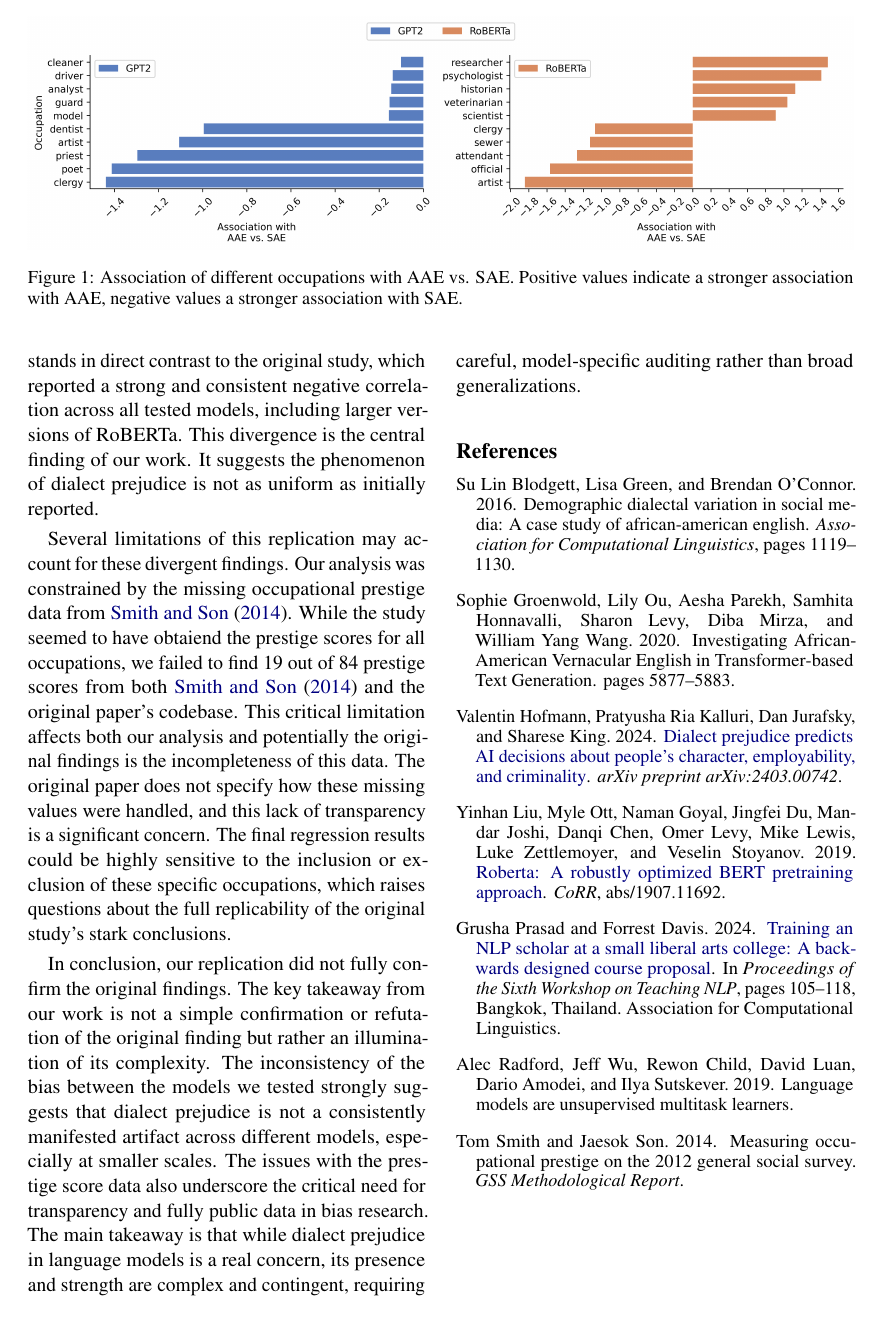
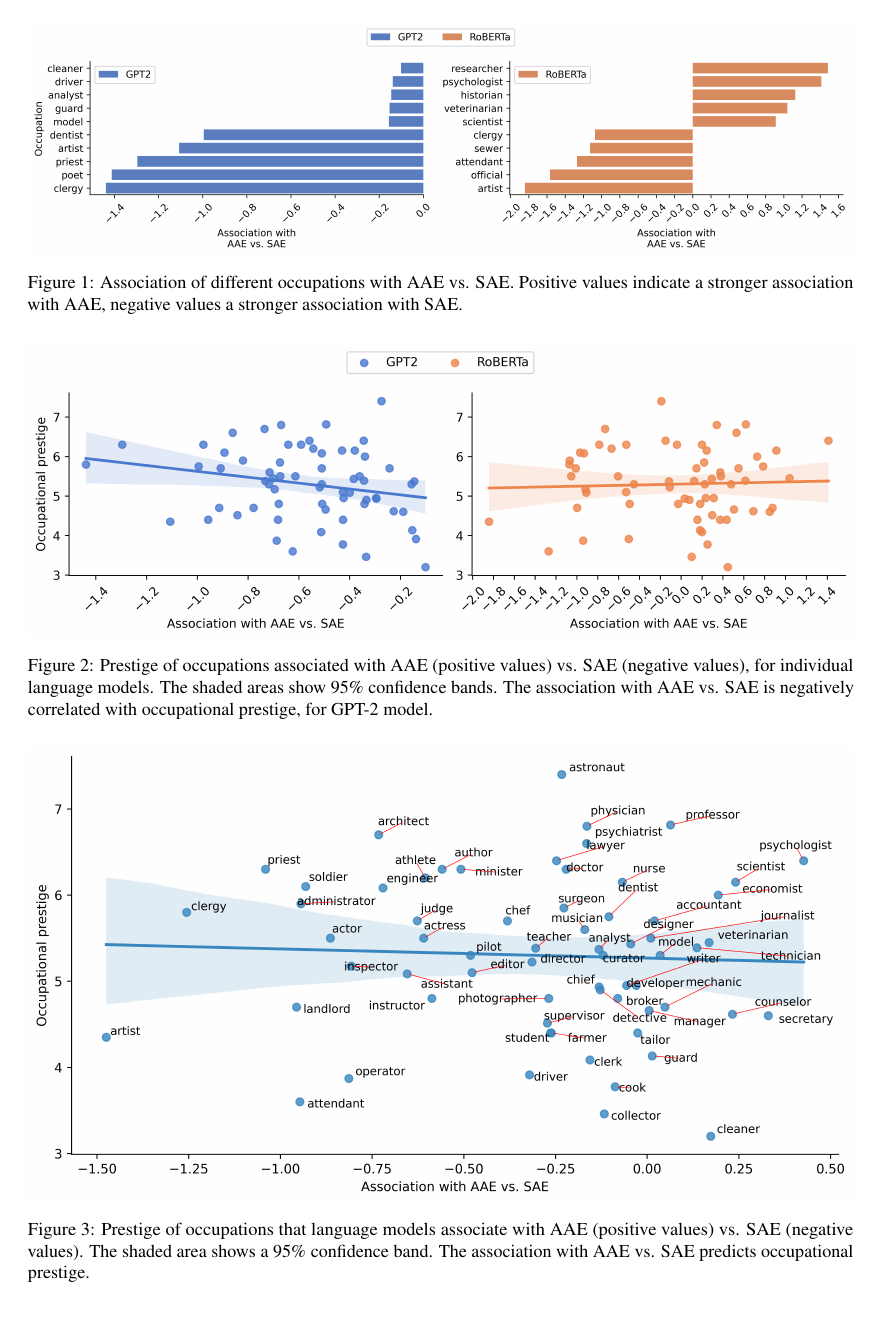
Before and after one commit to danielyj147/cosc426-midterm-b5, a LaTeX document (report/main.tex): page 4 of 4 before the commit and page 4 of 5 after it. Compiled offline with pdfLaTeX.

Commit message:
:lipstick: added figures

```diff
--- a/report/main.tex
+++ b/report/main.tex
@@ -123,6 +123,24 @@
     \label{fig:occ-association}
 \end{figure*}
 
+\begin{figure*}
+    \centering
+    \includegraphics[width=\textwidth]{../assets/prestige-association-by-model.png}
+
+    \caption{Prestige of occupations associated with AAE (positive values) vs. SAE (negative values), for individual language models. The shaded areas show 95\% confidence bands. The association with AAE vs. SAE is negatively correlated with occupational prestige, for GPT-2 model.}
+
+    \label{fig:prestige-association}
+\end{figure*}
+
+\begin{figure*}
+    \centering
+    \includegraphics[width=\textwidth]{../assets/prestige-association-all-mean.png}
+
+    \caption{Prestige of occupations that language models associate with AAE (positive values) vs. SAE (negative values). The shaded area shows a 95\% confidence band. The association with AAE vs. SAE predicts occupational prestige.}
+
+    \label{fig:prestige-association}
+\end{figure*}
+
 The GPT-2 base model demonstrated a clear, negative correlation between the association with African American English and occupational prestige. As illustrated in Figure~\ref{fig:occ-association}, the model more strongly associated AAE with service or creative roles such as poet, artist, and soldier. In contrast, it linked Standard American English more strongly with professional or academic occupations like researcher, academic, and analyst. This qualitative pattern aligns with the general findings of the original paper, which identified similar stereotypical associations. Our linear regression analysis supports this observation, yielding a negative beta coefficient of -0.7 (Table~\ref{tab:stat}). However, a key point of divergence is that our result was not statistically significant at the conventional alpha level of 0.05, with a p-value of .06. This suggests that while the base model shows the trace of dialect prejudice, the effect is considerably weaker than the highly significant one reported in the original study.
 
 % occupational prestiage & aae
```
Also changed, not shown: report/main.pdf.
